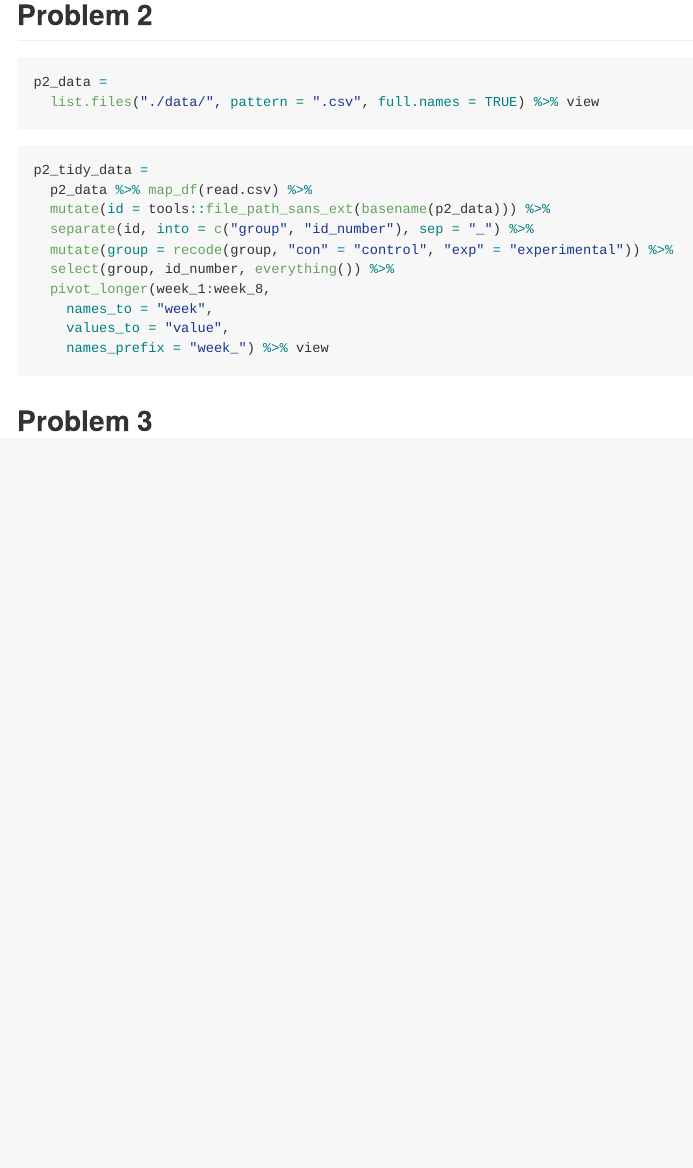
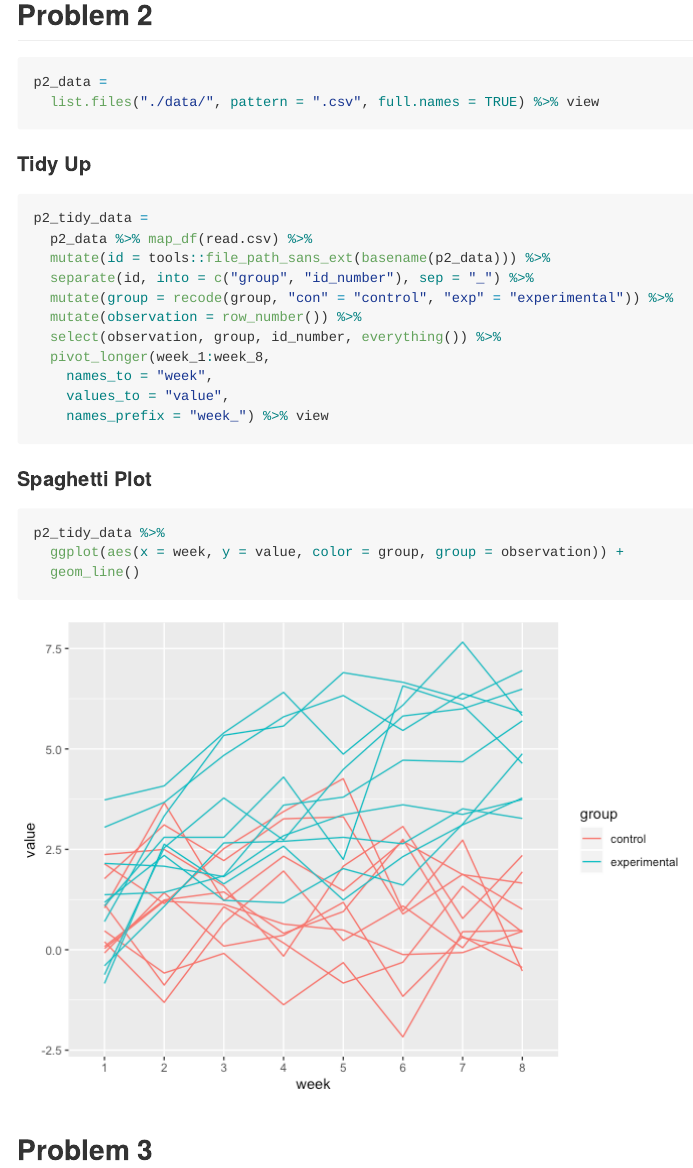
Before and after one commit to sp3694/p8105_hw5_sp3694, an R Markdown document (hw5.Rmd): the page in a window 1100 px wide, from 570 px down. The pictures show the output file hw5.md that the author committed with the source, drawn offline in the style of GitHub.

Commit message:
had to create observation variable and then created plot

````diff
--- a/hw5.Rmd
+++ b/hw5.Rmd
@@ -41,18 +41,29 @@ p2_data =
   list.files("./data/", pattern = ".csv", full.names = TRUE) %>% view
 ```
 
+#### Tidy Up
+
 ```{r}
 p2_tidy_data =
   p2_data %>% map_df(read.csv) %>%
   mutate(id = tools::file_path_sans_ext(basename(p2_data))) %>%
   separate(id, into = c("group", "id_number"), sep = "_") %>%
   mutate(group = recode(group, "con" = "control", "exp" = "experimental")) %>%
-  select(group, id_number, everything()) %>%
+  mutate(observation = row_number()) %>%
+  select(observation, group, id_number, everything()) %>%
   pivot_longer(week_1:week_8,
     names_to = "week",
     values_to = "value",
     names_prefix = "week_") %>% view
 ```
 
+#### Spaghetti Plot
+
+```{r}
+p2_tidy_data %>%
+  ggplot(aes(x = week, y = value, color = group, group = observation)) +
+  geom_line()
+```
+
 
 ## Problem 3
````
Also changed, not shown: hw5.md, hw5_files/figure-gfm/unnamed-chunk-5-1.png (added).
